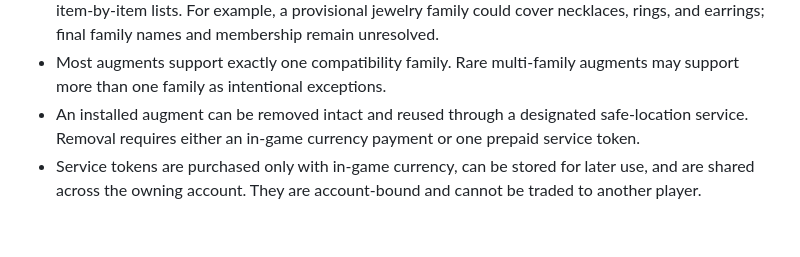
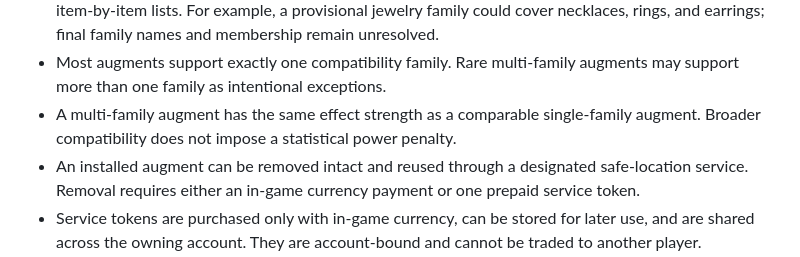
Before and after one commit to frank-grimes-jr/nightcap-mmo-proto, a Markdown page: docs/design/decisions.md, the part around the change. Drawn GitHub-style; blank space fills up the shorter version.

```diff
--- a/docs/design/decisions.md
+++ b/docs/design/decisions.md
@@ -137,6 +137,7 @@ This document records product decisions before they are expensive enough to requ
 - Every augment socket declares a broad equipment-family compatibility type. An augment can be installed only when it supports that family.
 - Compatibility families group logically related equipment destinations rather than relying on arbitrary item-by-item lists. For example, a provisional jewelry family could cover necklaces, rings, and earrings; final family names and membership remain unresolved.
 - Most augments support exactly one compatibility family. Rare multi-family augments may support more than one family as intentional exceptions.
+- A multi-family augment has the same effect strength as a comparable single-family augment. Broader compatibility does not impose a statistical power penalty.
 - An installed augment can be removed intact and reused through a designated safe-location service. Removal requires either an in-game currency payment or one prepaid service token.
 - Service tokens are purchased only with in-game currency, can be stored for later use, and are shared across the owning account. They are account-bound and cannot be traded to another player.
 - Augment-service tokens have no real-money purchase path.
```
Also changed, not shown: CHANGES.md (+7 -0 lines), docs/wiki/equipment-and-itemization.md (+1 -1 lines).
